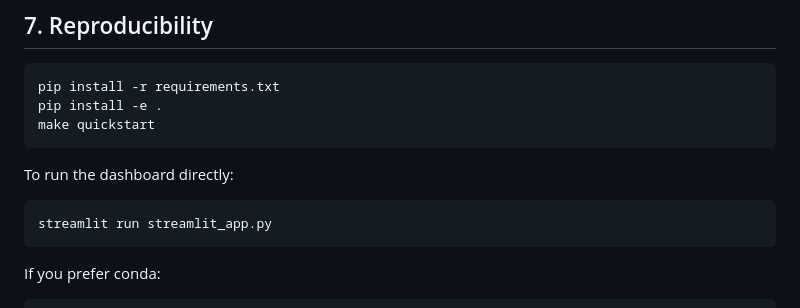
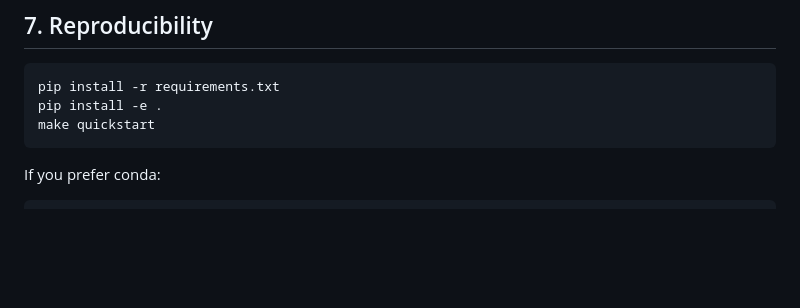
Before and after one commit to peter-adepoju/data-science-portfolio-projects, a Markdown page: nigeria-crop-yield-geoAI/README.md, the part around the change. GitHub-like rendering; blank space fills up the shorter version.

````diff
--- a/nigeria-crop-yield-geoAI/README.md
+++ b/nigeria-crop-yield-geoAI/README.md
@@ -165,12 +165,6 @@ pip install -e .
 make quickstart
 ```
 
-To run the dashboard directly:
-
-```bash
-streamlit run streamlit_app.py
-```
-
 If you prefer conda:
 
 ```bash
````
